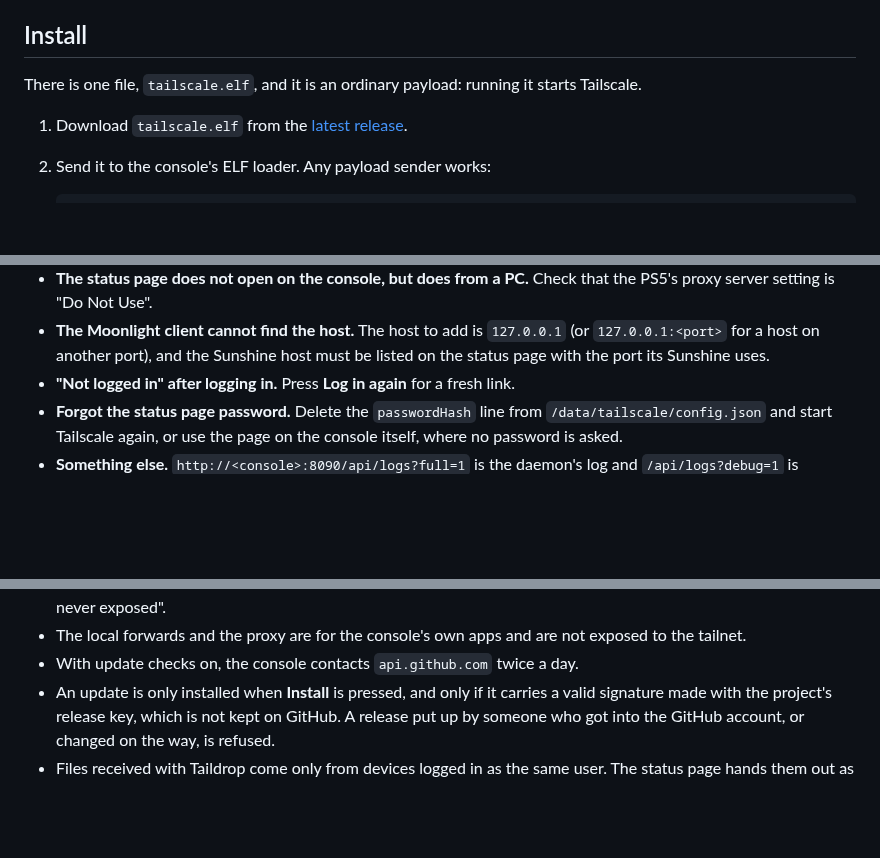
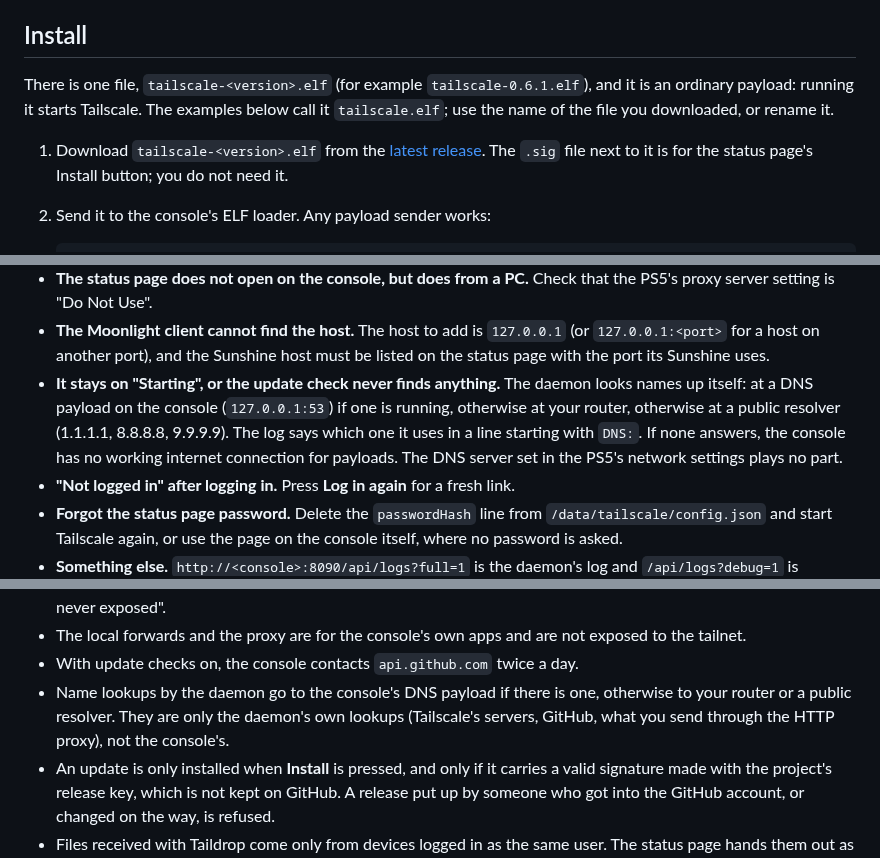
Before and after one commit to holdmysocks/ps5-tailscale, a Markdown page: README.md, 3 parts joined by grey strips. Drawn GitHub-style; blank space fills up the shorter version.

````diff
--- a/README.md
+++ b/README.md
@@ -51,10 +51,14 @@ Tested on firmware 13.42 with elfldr 0.26.
 
 ## Install
 
-There is one file, `tailscale.elf`, and it is an ordinary payload: running
-it starts Tailscale.
+There is one file, `tailscale-<version>.elf` (for example
+`tailscale-0.6.1.elf`), and it is an ordinary payload: running it starts
+Tailscale. The examples below call it `tailscale.elf`; use the name of the
+file you downloaded, or rename it.
 
-1. Download `tailscale.elf` from the [latest release](../../releases/latest).
+1. Download `tailscale-<version>.elf` from the
+   [latest release](../../releases/latest). The `.sig` file next to it is
+   for the status page's Install button; you do not need it.
 2. Send it to the console's ELF loader. Any payload sender works:
 
    ```bash
@@ -331,6 +346,13 @@ Left to do by hand:
   `127.0.0.1` (or `127.0.0.1:<port>` for a host on another port), and the
   Sunshine host must be listed on the status page with the port its Sunshine
   uses.
+- **It stays on "Starting", or the update check never finds anything.** The
+  daemon looks names up itself: at a DNS payload on the console
+  (`127.0.0.1:53`) if one is running, otherwise at your router, otherwise at
+  a public resolver (1.1.1.1, 8.8.8.8, 9.9.9.9). The log says which one it
+  uses in a line starting with `DNS:`. If none answers, the console has no
+  working internet connection for payloads. The DNS server set in the PS5's
+  network settings plays no part.
 - **"Not logged in" after logging in.** Press **Log in again** for a fresh
   link.
 - **Forgot the status page password.** Delete the `passwordHash` line from
@@ -354,6 +376,10 @@ Left to do by hand:
 - The local forwards and the proxy are for the console's own apps and are
   not exposed to the tailnet.
 - With update checks on, the console contacts `api.github.com` twice a day.
+- Name lookups by the daemon go to the console's DNS payload if there is
+  one, otherwise to your router or a public resolver. They are only the
+  daemon's own lookups (Tailscale's servers, GitHub, what you send through
+  the HTTP proxy), not the console's.
 - An update is only installed when **Install** is pressed, and only if it
   carries a valid signature made with the project's release key, which is
   not kept on GitHub. A release put up by someone who got into the GitHub
````
Also changed, not shown: other parts of README.md (+20 -9 lines), docs/BUILDING.md (+3 -1 lines), docs/TECHNICAL.md (+7 -2 lines), docs/status-page.png, 8 other files.
